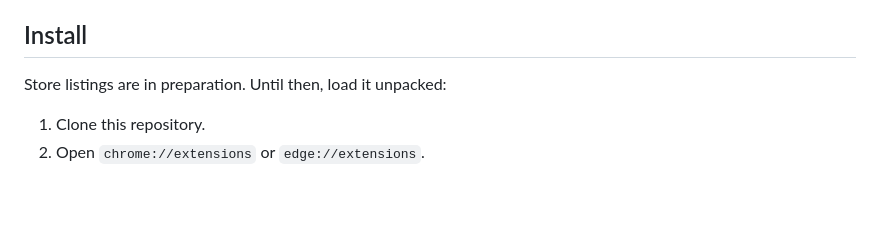
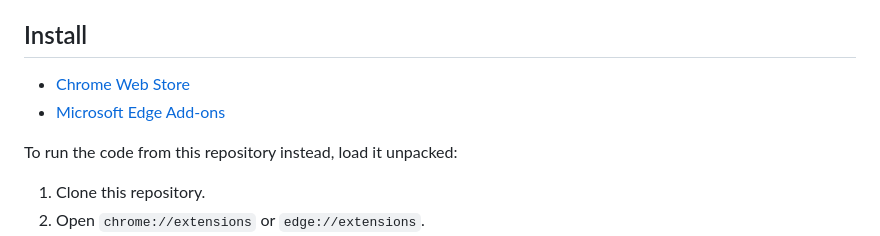
Before and after one commit to AdrielGTeles/lepidox, a Markdown page: README.md, the part around the change. Rendered like a GitHub page; blank space fills up the shorter version.

Commit message:
Link the store listings in the README
Lepidox is published on the Chrome Web Store and Microsoft Edge
Add-ons; the install section pointed to listings "in preparation".

Co-Authored-By: Claude Opus 5.5 <noreply@anthropic.com>

```diff
--- a/README.md
+++ b/README.md
@@ -35,7 +35,10 @@ Lepidox is an extension for Chrome and Microsoft Edge. You give it a list of das
 
 ## Install
 
-Store listings are in preparation. Until then, load it unpacked:
+- [Chrome Web Store](https://chromewebstore.google.com/detail/nbjokomgnlbodofhnpgdppahkjpglnjp)
+- [Microsoft Edge Add-ons](https://microsoftedge.microsoft.com/addons/detail/mmieebnhiodfadbajdnbdeapdhajilef)
+
+To run the code from this repository instead, load it unpacked:
 
 1. Clone this repository.
 2. Open `chrome://extensions` or `edge://extensions`.
```
